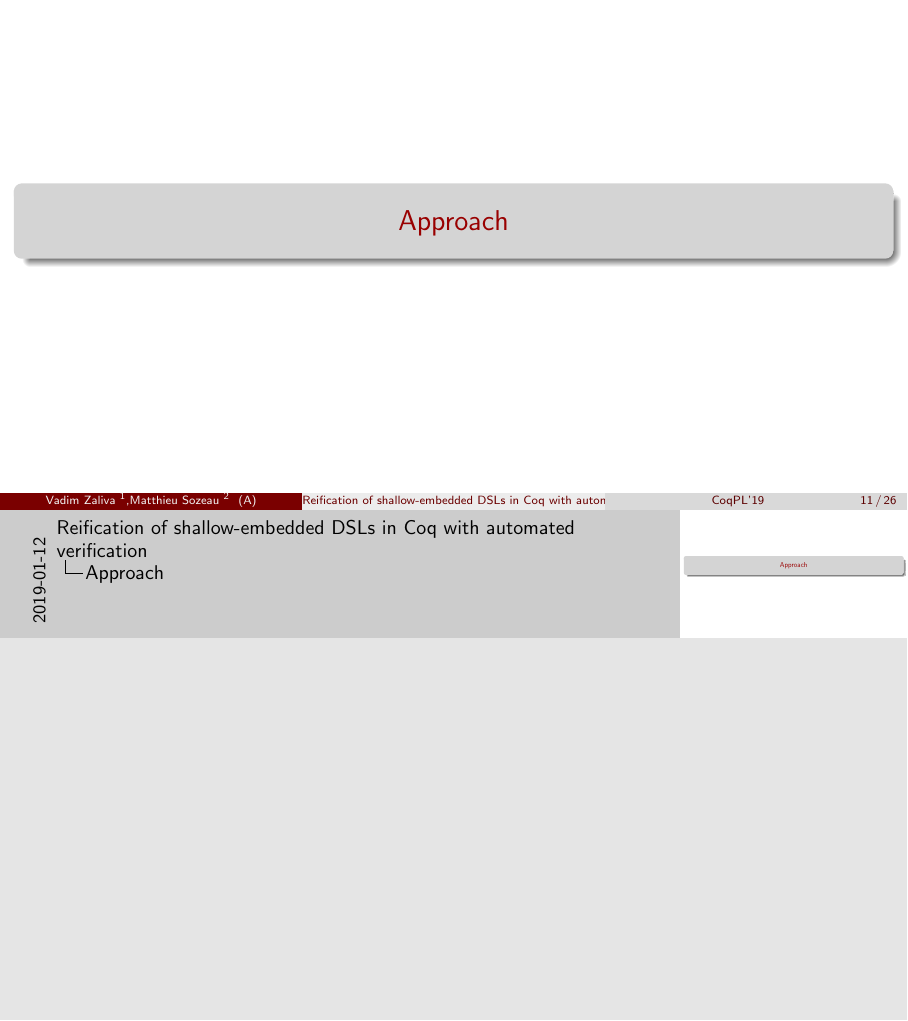
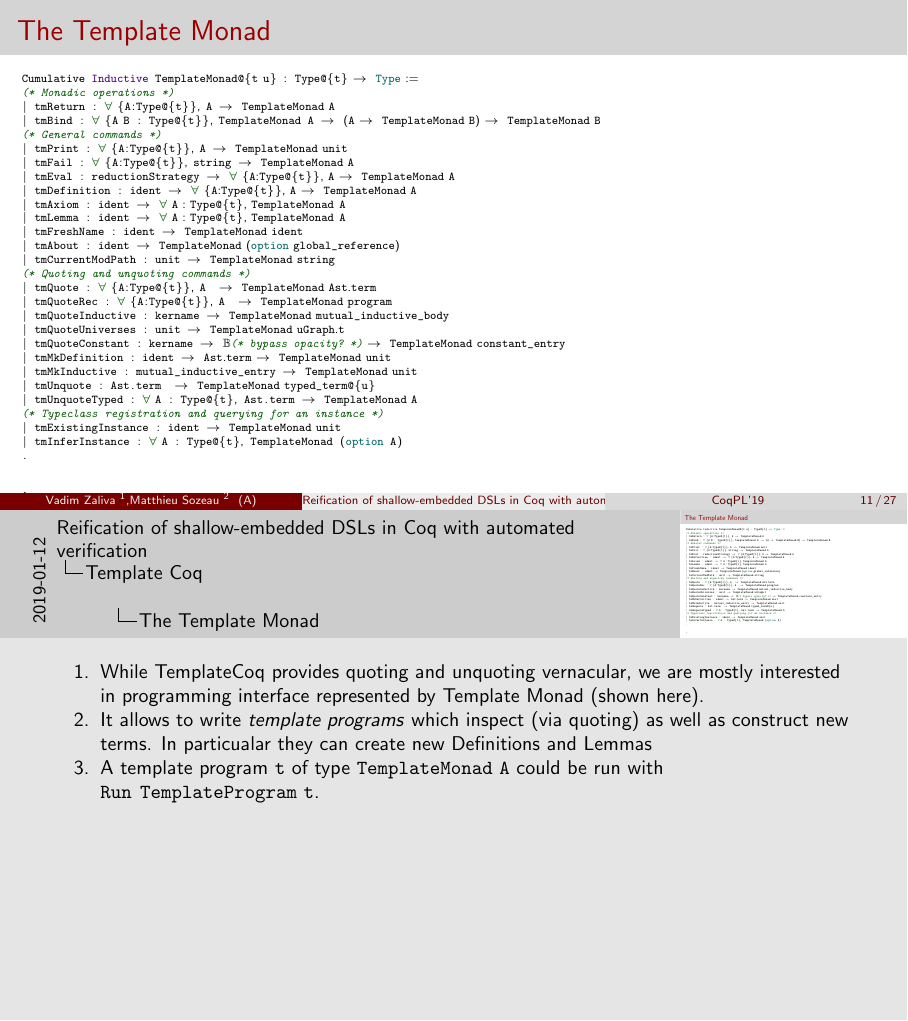
Before and after one commit to vzaliva/CoqPL19-paper, LaTeX slides (slides.tex): page 11 of 26 before the commit and page 11 of 27 after it. Compiled offline with pdfLaTeX.

Commit message:
added template monad slide

```diff
--- a/slides.tex
+++ b/slides.tex
@@ -192,3 +223,46 @@
+\begin{frame}[fragile]{The Template Monad}
+\begin{lstlisting}[language=Coq, mathescape=true, frame=none, basicstyle=\tiny]
+Cumulative Inductive TemplateMonad@{t u} : Type@{t} -> Type :=
+(* Monadic operations *)
+| tmReturn : forall {A:Type@{t}}, A -> TemplateMonad A
+| tmBind : forall {A B : Type@{t}}, TemplateMonad A -> (A -> TemplateMonad B) -> TemplateMonad B
+(* General commands *)
+| tmPrint : forall {A:Type@{t}}, A -> TemplateMonad unit
+| tmFail : forall {A:Type@{t}}, string -> TemplateMonad A
+| tmEval : reductionStrategy -> forall {A:Type@{t}}, A -> TemplateMonad A
+| tmDefinition : ident -> forall {A:Type@{t}}, A -> TemplateMonad A
+| tmAxiom : ident -> forall A : Type@{t}, TemplateMonad A
+| tmLemma : ident -> forall A : Type@{t}, TemplateMonad A
+| tmFreshName : ident -> TemplateMonad ident
+| tmAbout : ident -> TemplateMonad (option global_reference)
+| tmCurrentModPath : unit -> TemplateMonad string
+(* Quoting and unquoting commands *)
+| tmQuote : forall {A:Type@{t}}, A  -> TemplateMonad Ast.term
+| tmQuoteRec : forall {A:Type@{t}}, A  -> TemplateMonad program
+| tmQuoteInductive : kername -> TemplateMonad mutual_inductive_body
+| tmQuoteUniverses : unit -> TemplateMonad uGraph.t
+| tmQuoteConstant : kername -> bool (* bypass opacity? *) -> TemplateMonad constant_entry
+| tmMkDefinition : ident -> Ast.term -> TemplateMonad unit
+| tmMkInductive : mutual_inductive_entry -> TemplateMonad unit
+| tmUnquote : Ast.term  -> TemplateMonad typed_term@{u}
+| tmUnquoteTyped : forall A : Type@{t}, Ast.term -> TemplateMonad A
+(* Typeclass registration and querying for an instance *)
+| tmExistingInstance : ident -> TemplateMonad unit
+| tmInferInstance : forall A : Type@{t}, TemplateMonad (option A)
+.
+\end{lstlisting}
+
+\note[item]{While TemplateCoq provides quoting and unquoting
+  vernacular, we are mostly interested in programming interface
+  represented by Template Monad (shown here).}
+
+\note[item]{It allows to write \textit{template programs} which
+  inspect (via quoting) as well as construct new terms. In particualar
+  they can create new Definitions and Lemmas}.
+
+\note[item]{A template program \lstinline[language=Coq]{t} of type
+  \lstinline[language=Coq]{TemplateMonad A} could be run with
+  \lstinline[language=Coq]{Run TemplateProgram t}.}
 \end{frame}
 
 \section{Approach}
```
Also changed, not shown: slides.tex (35 more changed lines).
